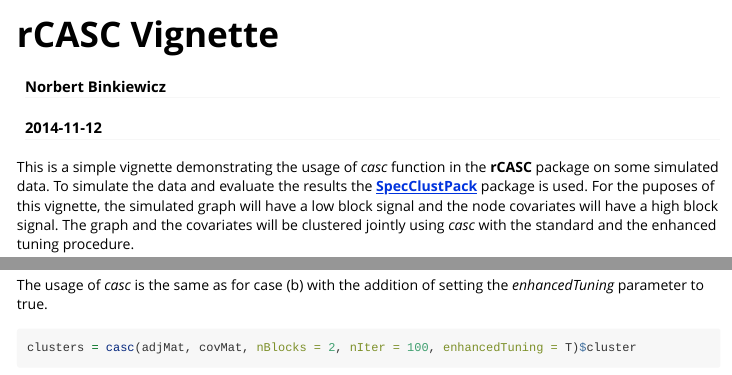
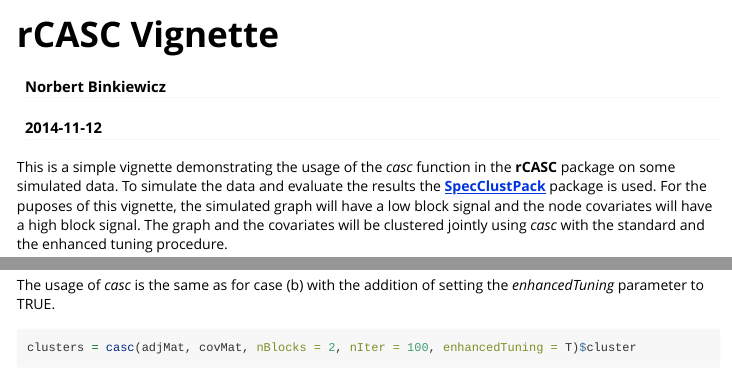
Before and after one commit to norbertbin/rCASC, an R Markdown document (vignettes/casc-vignette.Rmd): the page in a window 1100 px wide, from its top, and a second part further down, joined at a grey line. Rendered offline with R 4.5, knitr and Pandoc, with nearby package versions; some code elsewhere in the file could not run offline.

Commit message:
updated documentation

````diff
--- a/vignettes/casc-vignette.Rmd
+++ b/vignettes/casc-vignette.Rmd
@@ -9,7 +9,7 @@ vignette: >
   \usepackage[utf8]{inputenc}
 ---
 
-This is a simple vignette demonstrating the usage of *casc* function in the **rCASC** package on some simulated data. To simulate the data and evaluate the results the [**SpecClustPack**](https://github.com/norbertbin/SpecClustPack) package is used. For the puposes of this vignette, the simulated graph will have a low block signal and the node covariates will have a high block signal. The graph and the covariates will be clustered jointly using *casc* with the standard and the enhanced tuning procedure.
+This is a simple vignette demonstrating the usage of the *casc* function in the **rCASC** package on some simulated data. To simulate the data and evaluate the results the [**SpecClustPack**](https://github.com/norbertbin/SpecClustPack) package is used. For the puposes of this vignette, the simulated graph will have a low block signal and the node covariates will have a high block signal. The graph and the covariates will be clustered jointly using *casc* with the standard and the enhanced tuning procedure.
 
 ```{r, message=FALSE}
 library(SpecClustPack)
@@ -40,7 +40,7 @@ estSBM(adjMat, clusters)
 ```
 
 ## Case b: Apply CASC with enhanced tuning procedure
-The usage of *casc* is the same as for case (b) with the addition of setting the *enhancedTuning* parameter to true.
+The usage of *casc* is the same as for case (b) with the addition of setting the *enhancedTuning* parameter to TRUE.
 ```{r}
 clusters = casc(adjMat, covMat, nBlocks = 2, nIter = 100, enhancedTuning = T)$cluster
 ```
````
Also changed, not shown: vignettes/casc-vignette.Rmd (2 more changed lines), 1 other file.
